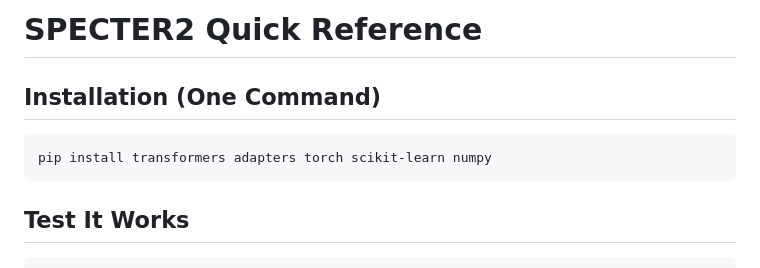
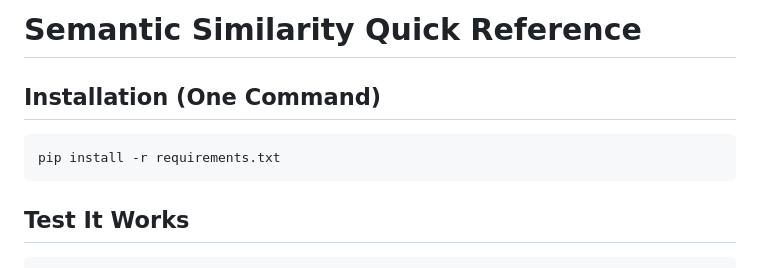
Before and after one commit to Ahmed-Labs/rabbithole, a Markdown page: semantic_similarity/QUICK_REFERENCE.md, the part around the change. Rendered like a GitHub page.

Commit message:
Minor fix to QUICK_REFERENCE.md

````diff
--- a/semantic_similarity/QUICK_REFERENCE.md
+++ b/semantic_similarity/QUICK_REFERENCE.md
@@ -1,9 +1,9 @@
-# SPECTER2 Quick Reference
+# Semantic Similarity Quick Reference
 
 ## Installation (One Command)
 
 ```bash
-pip install transformers adapters torch scikit-learn numpy
+pip install -r requirements.txt
 ```
 
 ## Test It Works
````
